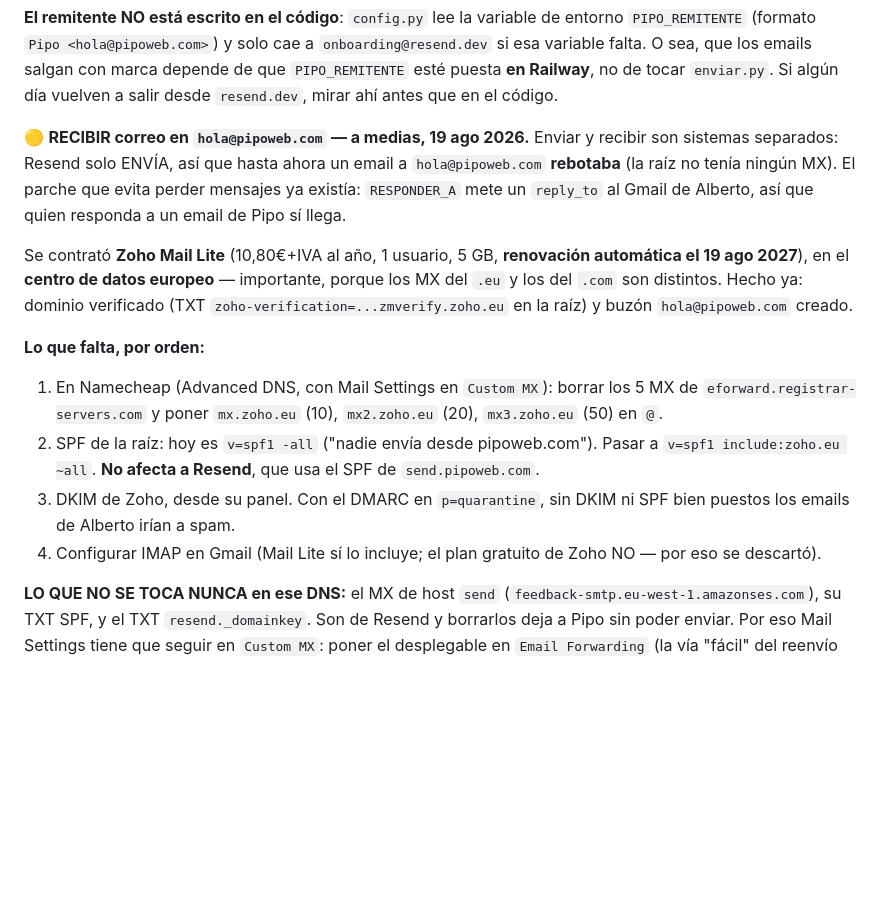
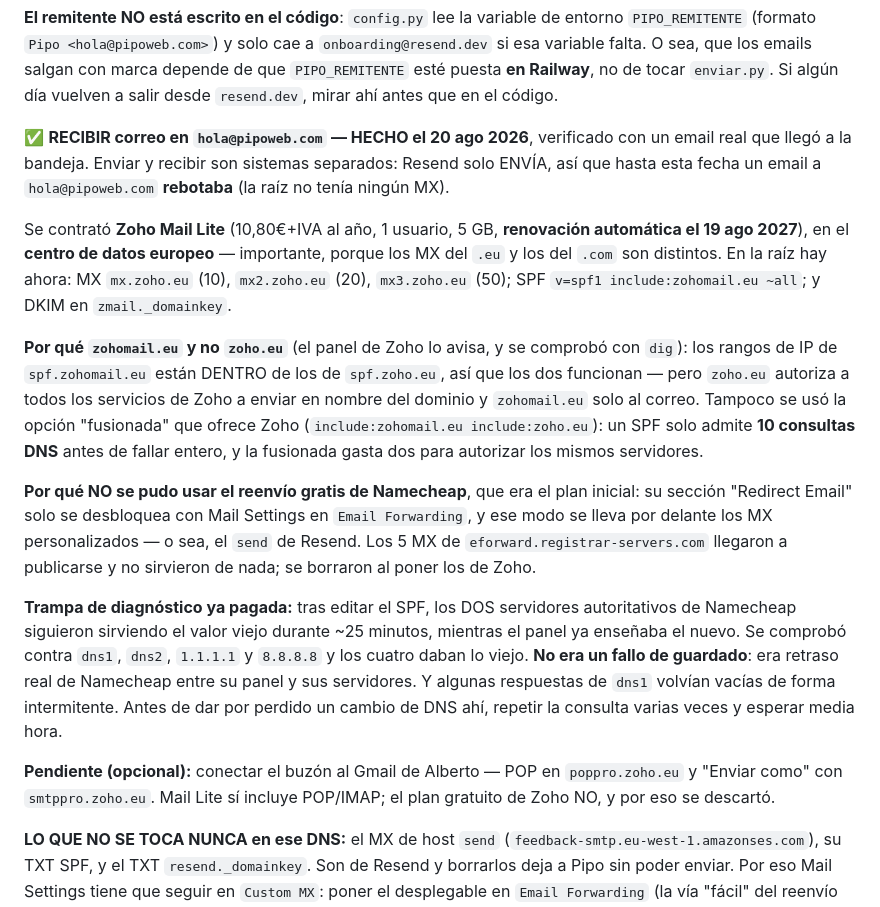
Before and after one commit to albertoyules/pipoweb, a Markdown page: CLAUDE.md, the part around the change. Drawn GitHub-style; blank space fills up the shorter version.

Commit message:
hola@pipoweb.com ya recibe correo: Zoho Mail montado y verificado
Co-Authored-By: Claude Opus 5 <noreply@anthropic.com>

```diff
--- a/CLAUDE.md
+++ b/CLAUDE.md
@@ -293,15 +293,17 @@ El escalón de 19€ tenía tres problemas: el nivel de 19€/mes costaba lo mis
 
 **El remitente NO está escrito en el código**: `config.py` lee la variable de entorno `PIPO_REMITENTE` (formato `Pipo <hola@pipoweb.com>`) y solo cae a `onboarding@resend.dev` si esa variable falta. O sea, que los emails salgan con marca depende de que `PIPO_REMITENTE` esté puesta **en Railway**, no de tocar `enviar.py`. Si algún día vuelven a salir desde `resend.dev`, mirar ahí antes que en el código.
 
-🟡 **RECIBIR correo en `hola@pipoweb.com` — a medias, 19 ago 2026.** Enviar y recibir son sistemas separados: Resend solo ENVÍA, así que hasta ahora un email a `hola@pipoweb.com` **rebotaba** (la raíz no tenía ningún MX). El parche que evita perder mensajes ya existía: `RESPONDER_A` mete un `reply_to` al Gmail de Alberto, así que quien responda a un email de Pipo sí llega.
+✅ **RECIBIR correo en `hola@pipoweb.com` — HECHO el 20 ago 2026**, verificado con un email real que llegó a la bandeja. Enviar y recibir son sistemas separados: Resend solo ENVÍA, así que hasta esta fecha un email a `hola@pipoweb.com` **rebotaba** (la raíz no tenía ningún MX).
 
-Se contrató **Zoho Mail Lite** (10,80€+IVA al año, 1 usuario, 5 GB, **renovación automática el 19 ago 2027**), en el **centro de datos europeo** — importante, porque los MX del `.eu` y los del `.com` son distintos. Hecho ya: dominio verificado (TXT `zoho-verification=...zmverify.zoho.eu` en la raíz) y buzón `hola@pipoweb.com` creado.
+Se contrató **Zoho Mail Lite** (10,80€+IVA al año, 1 usuario, 5 GB, **renovación automática el 19 ago 2027**), en el **centro de datos europeo** — importante, porque los MX del `.eu` y los del `.com` son distintos. En la raíz hay ahora: MX `mx.zoho.eu` (10), `mx2.zoho.eu` (20), `mx3.zoho.eu` (50); SPF `v=spf1 include:zohomail.eu ~all`; y DKIM en `zmail._domainkey`.
 
-**Lo que falta, por orden:**
-1. En Namecheap (Advanced DNS, con Mail Settings en `Custom MX`): borrar los 5 MX de `eforward.registrar-servers.com` y poner `mx.zoho.eu` (10), `mx2.zoho.eu` (20), `mx3.zoho.eu` (50) en `@`.
-2. SPF de la raíz: hoy es `v=spf1 -all` ("nadie envía desde pipoweb.com"). Pasar a `v=spf1 include:zoho.eu ~all`. **No afecta a Resend**, que usa el SPF de `send.pipoweb.com`.
-3. DKIM de Zoho, desde su panel. Con el DMARC en `p=quarantine`, sin DKIM ni SPF bien puestos los emails de Alberto irían a spam.
-4. Configurar IMAP en Gmail (Mail Lite sí lo incluye; el plan gratuito de Zoho NO — por eso se descartó).
+**Por qué `zohomail.eu` y no `zoho.eu`** (el panel de Zoho lo avisa, y se comprobó con `dig`): los rangos de IP de `spf.zohomail.eu` están DENTRO de los de `spf.zoho.eu`, así que los dos funcionan — pero `zoho.eu` autoriza a todos los servicios de Zoho a enviar en nombre del dominio y `zohomail.eu` solo al correo. Tampoco se usó la opción "fusionada" que ofrece Zoho (`include:zohomail.eu include:zoho.eu`): un SPF solo admite **10 consultas DNS** antes de fallar entero, y la fusionada gasta dos para autorizar los mismos servidores.
+
+**Por qué NO se pudo usar el reenvío gratis de Namecheap**, que era el plan inicial: su sección "Redirect Email" solo se desbloquea con Mail Settings en `Email Forwarding`, y ese modo se lleva por delante los MX personalizados — o sea, el `send` de Resend. Los 5 MX de `eforward.registrar-servers.com` llegaron a publicarse y no sirvieron de nada; se borraron al poner los de Zoho.
+
+**Trampa de diagnóstico ya pagada:** tras editar el SPF, los DOS servidores autoritativos de Namecheap siguieron sirviendo el valor viejo durante ~25 minutos, mientras el panel ya enseñaba el nuevo. Se comprobó contra `dns1`, `dns2`, `1.1.1.1` y `8.8.8.8` y los cuatro daban lo viejo. **No era un fallo de guardado**: era retraso real de Namecheap entre su panel y sus servidores. Y algunas respuestas de `dns1` volvían vacías de forma intermitente. Antes de dar por perdido un cambio de DNS ahí, repetir la consulta varias veces y esperar media hora.
+
+**Pendiente (opcional):** conectar el buzón al Gmail de Alberto — POP en `poppro.zoho.eu` y "Enviar como" con `smtppro.zoho.eu`. Mail Lite sí incluye POP/IMAP; el plan gratuito de Zoho NO, y por eso se descartó.
 
 **LO QUE NO SE TOCA NUNCA en ese DNS:** el MX de host `send` (`feedback-smtp.eu-west-1.amazonses.com`), su TXT SPF, y el TXT `resend._domainkey`. Son de Resend y borrarlos deja a Pipo sin poder enviar. Por eso Mail Settings tiene que seguir en `Custom MX`: poner el desplegable en `Email Forwarding` (la vía "fácil" del reenvío gratis de Namecheap) se lleva por delante los MX personalizados, y además esa opción no sirve — Redirect Email queda bloqueado mientras haya MX a medida.
 
```
